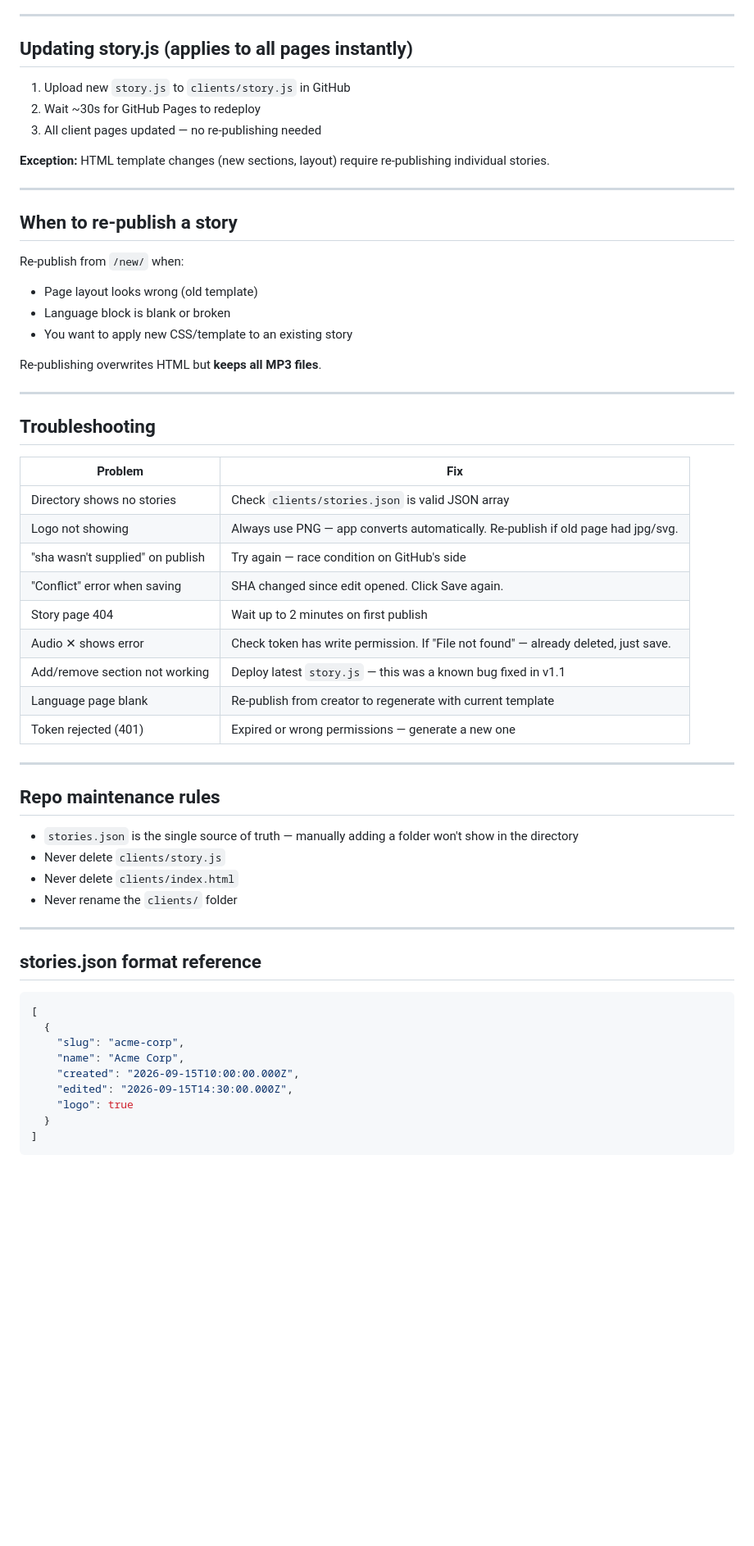
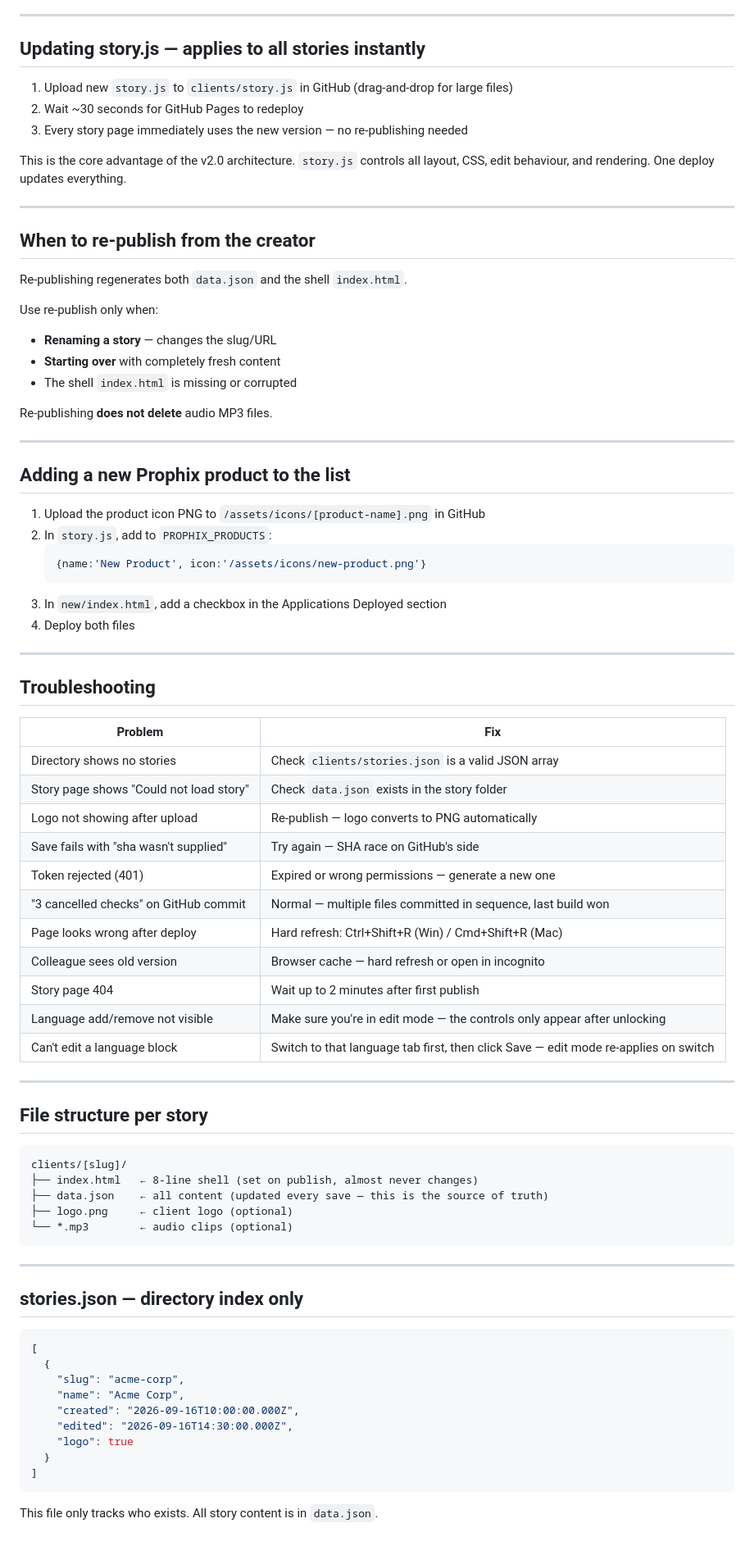
Before and after one commit to raulsteiu/raulsteiu.github.io, a Markdown page: INSTRUCTIONS.md, the part around one of its changes. Shown at 82% size. GitHub-like rendering; blank space fills up the shorter version.

````diff
--- a/INSTRUCTIONS.md
+++ b/INSTRUCTIONS.md
@@ -132,24 +152,38 @@ Never stored anywhere. Must be re-entered each session.
 
 ---
 
-## Updating story.js (applies to all pages instantly)
+## Updating story.js — applies to all stories instantly
 
-1. Upload new `story.js` to `clients/story.js` in GitHub
-2. Wait ~30s for GitHub Pages to redeploy
-3. All client pages updated — no re-publishing needed
+1. Upload new `story.js` to `clients/story.js` in GitHub (drag-and-drop for large files)
+2. Wait ~30 seconds for GitHub Pages to redeploy
+3. Every story page immediately uses the new version — no re-publishing needed
 
-**Exception:** HTML template changes (new sections, layout) require re-publishing individual stories.
+This is the core advantage of the v2.0 architecture. `story.js` controls all layout, CSS, edit behaviour, and rendering. One deploy updates everything.
 
 ---
 
-## When to re-publish a story
+## When to re-publish from the creator
 
-Re-publish from `/new/` when:
-- Page layout looks wrong (old template)
-- Language block is blank or broken
-- You want to apply new CSS/template to an existing story
+Re-publishing regenerates both `data.json` and the shell `index.html`.
 
-Re-publishing overwrites HTML but **keeps all MP3 files**.
+Use re-publish only when:
+- **Renaming a story** — changes the slug/URL
+- **Starting over** with completely fresh content
+- The shell `index.html` is missing or corrupted
+
+Re-publishing **does not delete** audio MP3 files.
+
+---
+
+## Adding a new Prophix product to the list
+
+1. Upload the product icon PNG to `/assets/icons/[product-name].png` in GitHub
+2. In `story.js`, add to `PROPHIX_PRODUCTS`:
+   ```js
+   {name:'New Product', icon:'/assets/icons/new-product.png'}
+   ```
+3. In `new/index.html`, add a checkbox in the Applications Deployed section
+4. Deploy both files
 
 ---
 
@@ -157,37 +191,44 @@ Re-publishing overwrites HTML but **keeps all MP3 files**.
 
 | Problem | Fix |
 |---|---|
-| Directory shows no stories | Check `clients/stories.json` is valid JSON array |
-| Logo not showing | Always use PNG — app converts automatically. Re-publish if old page had jpg/svg. |
-| "sha wasn't supplied" on publish | Try again — race condition on GitHub's side |
-| "Conflict" error when saving | SHA changed since edit opened. Click Save again. |
-| Story page 404 | Wait up to 2 minutes on first publish |
-| Audio ✕ shows error | Check token has write permission. If "File not found" — already deleted, just save. |
-| Add/remove section not working | Deploy latest `story.js` — this was a known bug fixed in v1.1 |
-| Language page blank | Re-publish from creator to regenerate with current template |
+| Directory shows no stories | Check `clients/stories.json` is a valid JSON array |
+| Story page shows "Could not load story" | Check `data.json` exists in the story folder |
+| Logo not showing after upload | Re-publish — logo converts to PNG automatically |
+| Save fails with "sha wasn't supplied" | Try again — SHA race on GitHub's side |
 | Token rejected (401) | Expired or wrong permissions — generate a new one |
+| "3 cancelled checks" on GitHub commit | Normal — multiple files committed in sequence, last build won |
+| Page looks wrong after deploy | Hard refresh: Ctrl+Shift+R (Win) / Cmd+Shift+R (Mac) |
+| Colleague sees old version | Browser cache — hard refresh or open in incognito |
+| Story page 404 | Wait up to 2 minutes after first publish |
+| Language add/remove not visible | Make sure you're in edit mode — the controls only appear after unlocking |
+| Can't edit a language block | Switch to that language tab first, then click Save — edit mode re-applies on switch |
 
 ---
 
-## Repo maintenance rules
+## File structure per story
 
-- `stories.json` is the single source of truth — manually adding a folder won't show in the directory
-- Never delete `clients/story.js`
-- Never delete `clients/index.html`
-- Never rename the `clients/` folder
+```
+clients/[slug]/
+├── index.html   ← 8-line shell (set on publish, almost never changes)
+├── data.json    ← all content (updated every save — this is the source of truth)
+├── logo.png     ← client logo (optional)
+└── *.mp3        ← audio clips (optional)
+```
 
 ---
 
-## stories.json format reference
+## stories.json — directory index only
 
 ```json
 [
   {
     "slug": "acme-corp",
     "name": "Acme Corp",
-    "created": "2026-09-15T10:00:00.000Z",
-    "edited": "2026-09-15T14:30:00.000Z",
+    "created": "2026-09-16T10:00:00.000Z",
+    "edited": "2026-09-16T14:30:00.000Z",
     "logo": true
   }
 ]
 ```
+
+This file only tracks who exists. All story content is in `data.json`.
````
Also changed, not shown: other parts of INSTRUCTIONS.md (+88 -68 lines).
